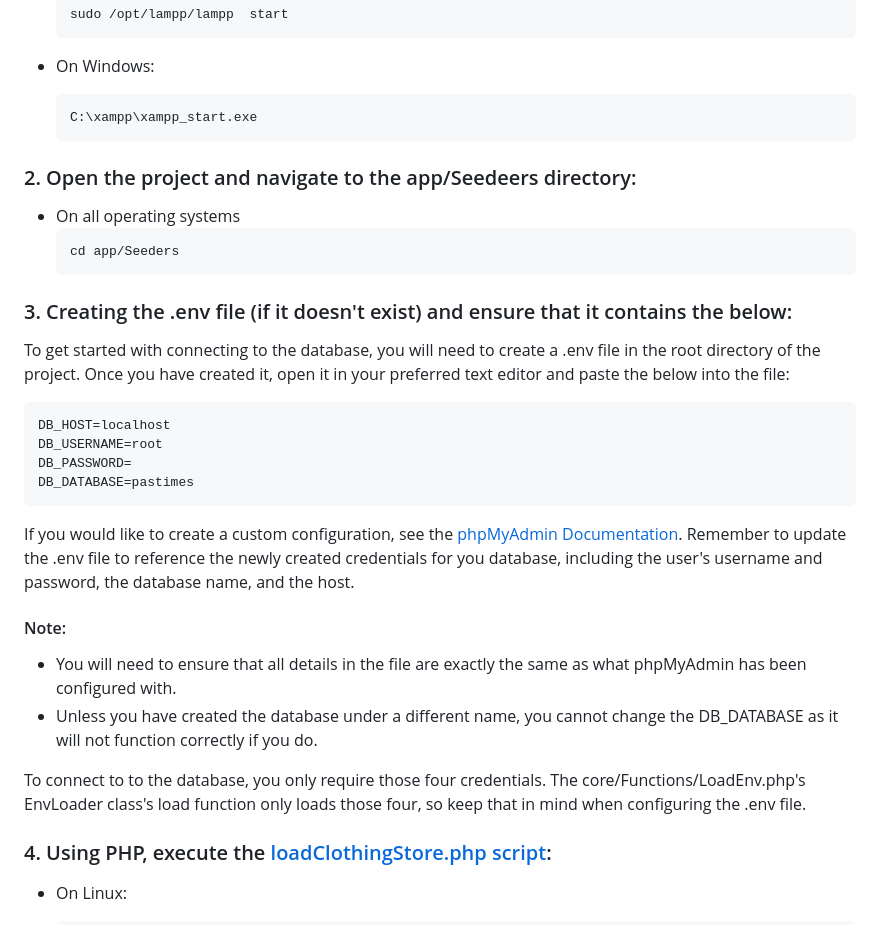
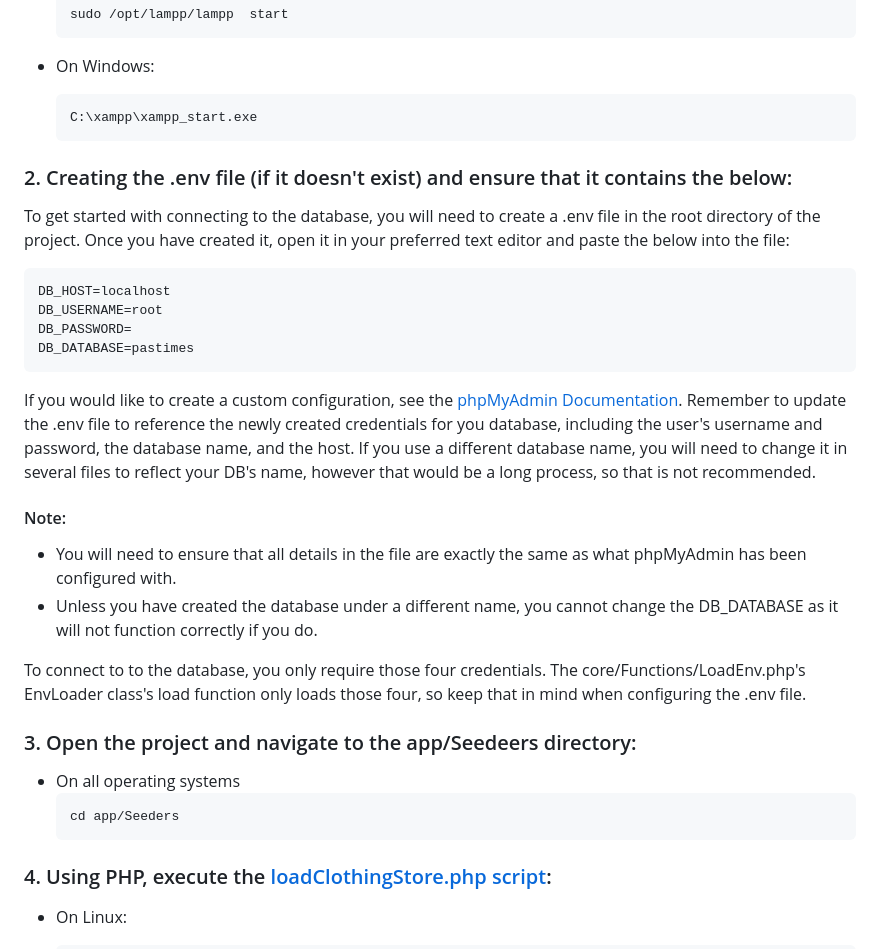
Before and after one commit to Ryan-Millard/Pastimes-WEDE6021-POE, a Markdown page: README.md, the part around one of its changes. Rendered like a GitHub page.

````diff
--- a/README.md
+++ b/README.md
@@ -168,15 +169,7 @@ This topic covers setting up a new database with fictitious entries as well as s
   ```bash
   C:\xampp\xampp_start.exe
   ```
-
-### 2. Open the project and navigate to the app/Seedeers directory:
-
-- On all operating systems
-    ```bash
-    cd app/Seeders
-    ```
-
-### 3. Creating the .env file (if it doesn't exist) and ensure that it contains the below:
+### 2. Creating the .env file (if it doesn't exist) and ensure that it contains the below:
 
 To get started with connecting to the database, you will need to create a .env file in the root directory of the project.
 Once you have created it, open it in your preferred text editor and paste the below into the file:
@@ -188,12 +181,20 @@ Once you have created it, open it in your preferred text editor and paste the be
 
 If you would like to create a custom configuration, see the [phpMyAdmin Documentation](https://docs.phpmyadmin.net/en/latest/user.html).
 Remember to update the .env file to reference the newly created credentials for you database, including the user's username and password, the database name, and the host.
+If you use a different database name, you will need to change it in several files to reflect your DB's name, however that would be a long process, so that is not recommended.
 
 #### Note:
 - You will need to ensure that all details in the file are exactly the same as what phpMyAdmin has been configured with.
 - Unless you have created the database under a different name, you cannot change the DB_DATABASE as it will not function correctly if you do.
 
 To connect to to the database, you only require those four credentials. The core/Functions/LoadEnv.php's EnvLoader class's load function only loads those four, so keep that in mind when configuring the .env file.
+
+### 3. Open the project and navigate to the app/Seedeers directory:
+
+- On all operating systems
+    ```bash
+    cd app/Seeders
+    ```
 
 ### 4. Using PHP, execute the [loadClothingStore.php script](https://github.com/Ryan-Millard/Pastimes-WEDE6021-POE/blob/main/app/Seeders/loadClothingStore.php):
 
````
Also changed, not shown: other parts of README.md (+16 -15 lines).
